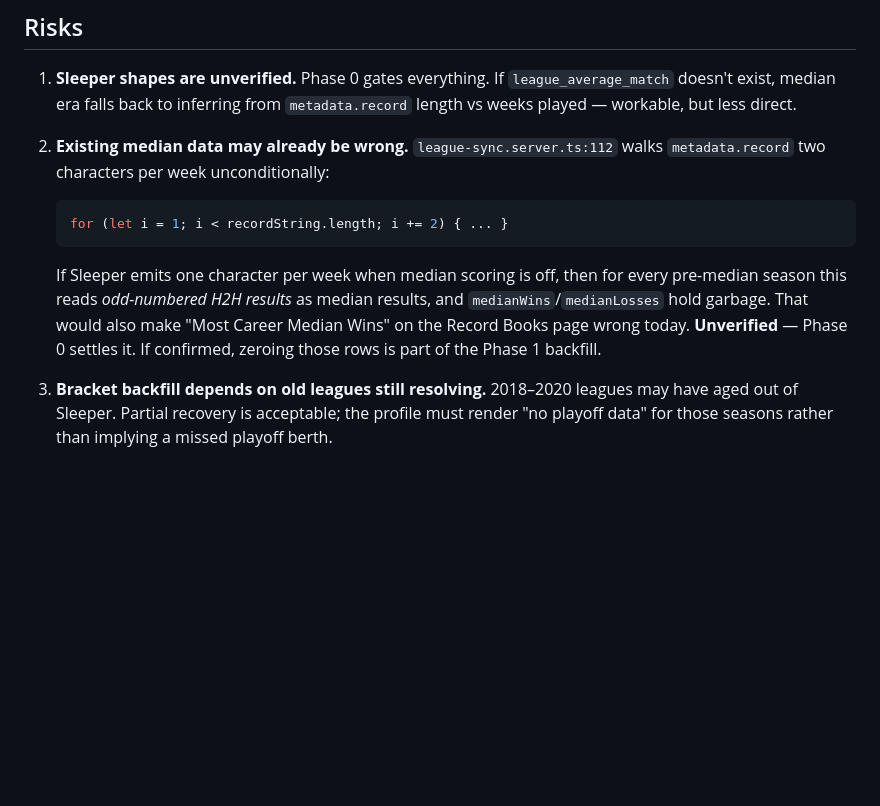
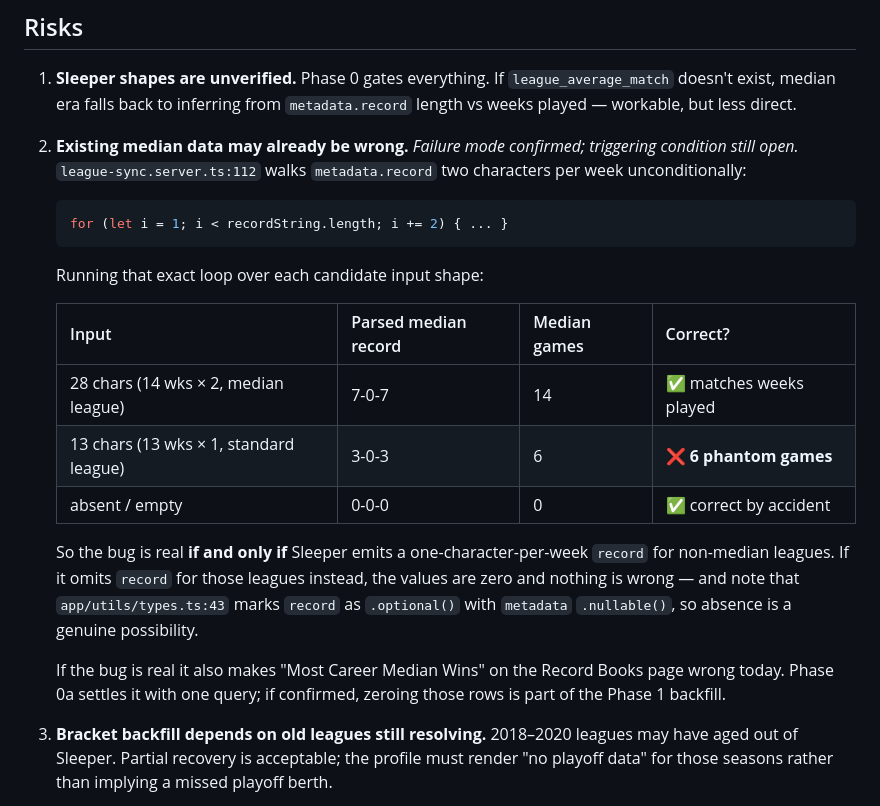
Before and after one commit to chrisparsons83/flexspotff, a Markdown page: docs/user-profile/implementation-plan.md, the part around one of its changes. Rendered like a GitHub page; blank space fills up the shorter version.

````diff
--- a/docs/user-profile/implementation-plan.md
+++ b/docs/user-profile/implementation-plan.md
@@ -305,19 +344,31 @@ season count, career record, and championships against `/leagues/standings` and
    `league_average_match` doesn't exist, median era falls back to inferring from
    `metadata.record` length vs weeks played — workable, but less direct.
 
-2. **Existing median data may already be wrong.** `league-sync.server.ts:112`
-   walks `metadata.record` two characters per week unconditionally:
+2. **Existing median data may already be wrong.** _Failure mode confirmed;
+   triggering condition still open._ `league-sync.server.ts:112` walks
+   `metadata.record` two characters per week unconditionally:
 
    ```ts
    for (let i = 1; i < recordString.length; i += 2) { ... }
    ```
 
-   If Sleeper emits one character per week when median scoring is off, then for
-   every pre-median season this reads _odd-numbered H2H results_ as median
-   results, and `medianWins`/`medianLosses` hold garbage. That would also make
-   "Most Career Median Wins" on the Record Books page wrong today.
-   **Unverified** — Phase 0 settles it. If confirmed, zeroing those rows is part
-   of the Phase 1 backfill.
+   Running that exact loop over each candidate input shape:
+
+   | Input                                  | Parsed median record | Median games | Correct?                |
+   | -------------------------------------- | -------------------- | ------------ | ----------------------- |
+   | 28 chars (14 wks × 2, median league)   | 7-0-7                | 14           | ✅ matches weeks played |
+   | 13 chars (13 wks × 1, standard league) | 3-0-3                | 6            | ❌ **6 phantom games**  |
+   | absent / empty                         | 0-0-0                | 0            | ✅ correct by accident  |
+
+   So the bug is real **if and only if** Sleeper emits a one-character-per-week
+   `record` for non-median leagues. If it omits `record` for those leagues
+   instead, the values are zero and nothing is wrong — and note that
+   `app/utils/types.ts:43` marks `record` as `.optional()` with `metadata`
+   `.nullable()`, so absence is a genuine possibility.
+
+   If the bug is real it also makes "Most Career Median Wins" on the Record
+   Books page wrong today. Phase 0a settles it with one query; if confirmed,
+   zeroing those rows is part of the Phase 1 backfill.
 
 3. **Bracket backfill depends on old leagues still resolving.** 2018–2020
    leagues may have aged out of Sleeper. Partial recovery is acceptable; the
````
Also changed, not shown: other parts of docs/user-profile/implementation-plan.md (+46 -7 lines).
